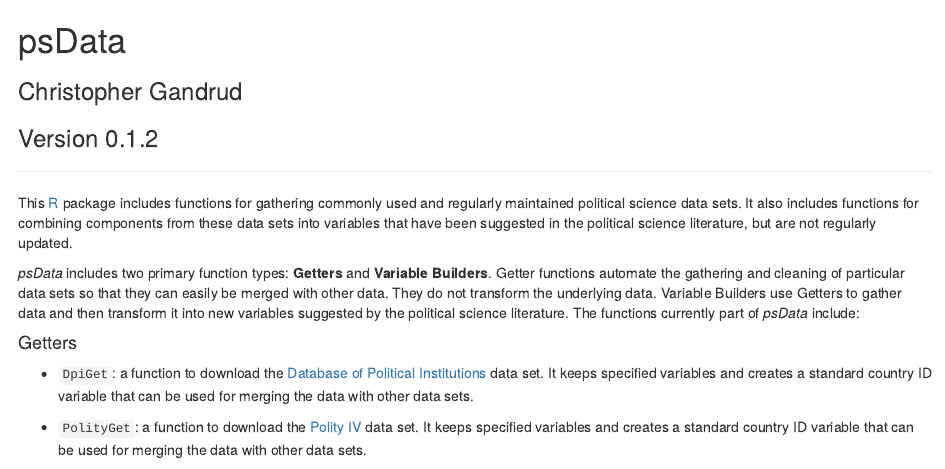
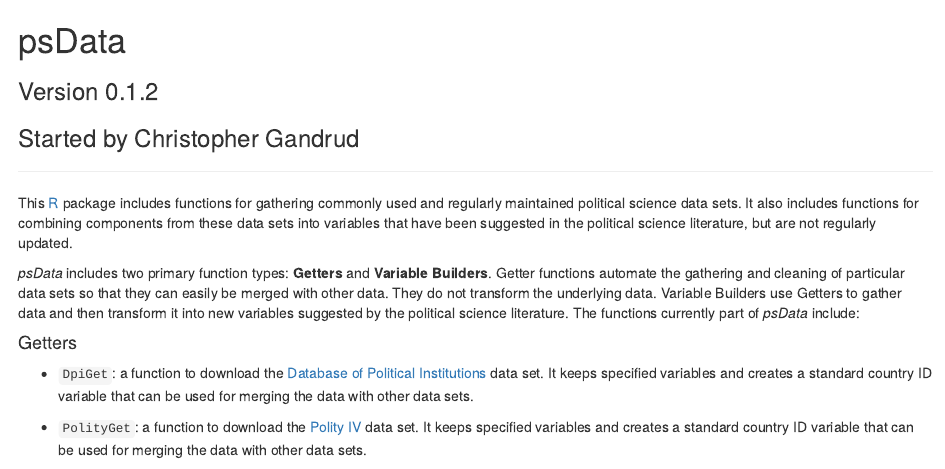
Before and after one commit to rOpenGov/psData, an R Markdown document (README.Rmd): the page in a window 1100 px wide, from its top. Rendered offline with R 4.5, knitr and Pandoc, with nearby package versions; some code elsewhere in the file could not run offline.

Commit message:
Update README.Rmd

```diff
--- a/README.Rmd
+++ b/README.Rmd
@@ -1,9 +1,9 @@
 psData
 ==========
 
-### Christopher Gandrud
+### Version 0.1.2
 
-### Version 0.1.2
+### Started by Christopher Gandrud
 
 ---
 
```
